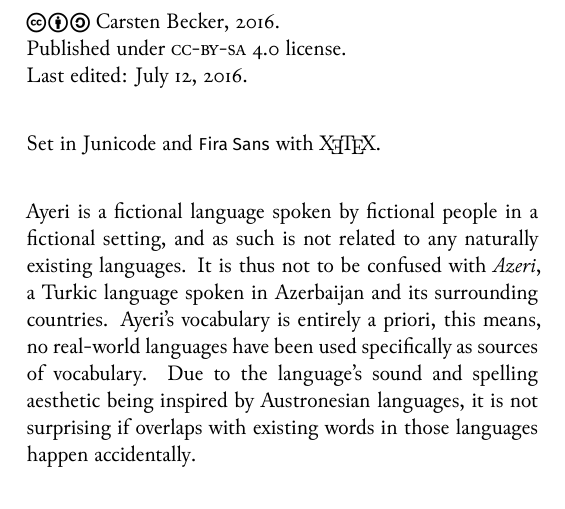
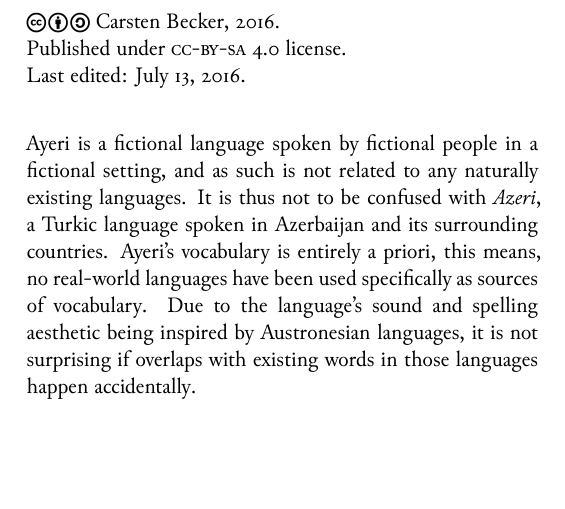
Before and after one commit to carbeck/ayerigrammar, a LaTeX thesis (grammar.tex, which reads chapters/colophon.tex): part of page 4 of 39, cut so that both start at the same text, the shorter picture padded with empty space. The pictures show the PDF file grammar.pdf that the author committed with the source.

Commit message:
Junicode's not available right now it seems, so no reason to advertise it

```diff
--- a/chapters/colophon.tex
+++ b/chapters/colophon.tex
@@ -10,7 +10,7 @@
 Published under \textsc{cc-by-sa} 4.0 license.\\
 Last edited: \today{}.\\[.5\baselineskip]
 
-Set in Junicode and {\sffamily Fira Sans} with \XeTeX{}.\\[.5\baselineskip]
+%Set in Junicode and {\sffamily Fira Sans} with \XeTeX{}.\\[.5\baselineskip]
 
 Ayeri is a fictional language spoken by fictional people in a fictional setting,
 and as such is not related to any naturally existing languages. It is thus not
```
Also changed, not shown: grammar.pdf.
